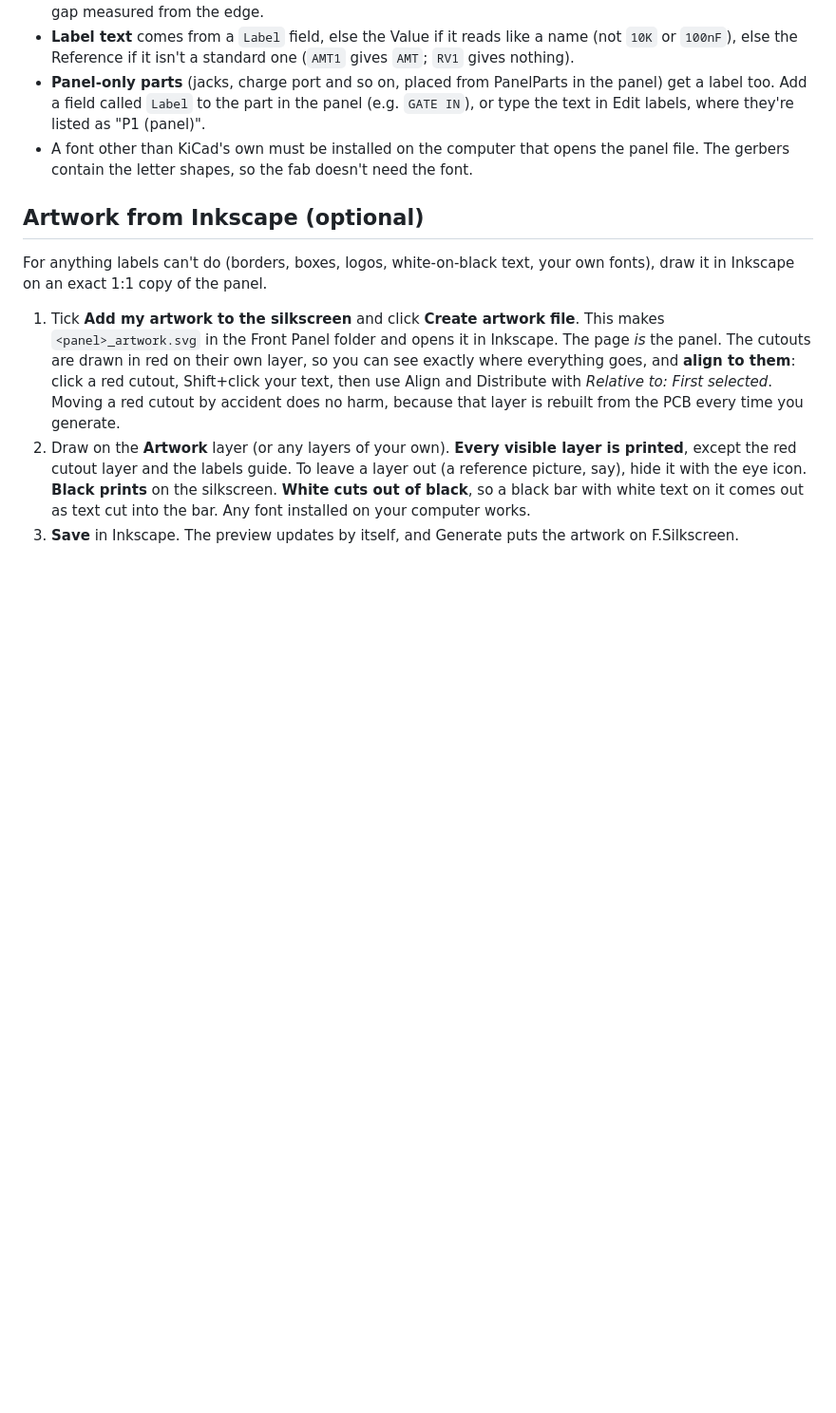
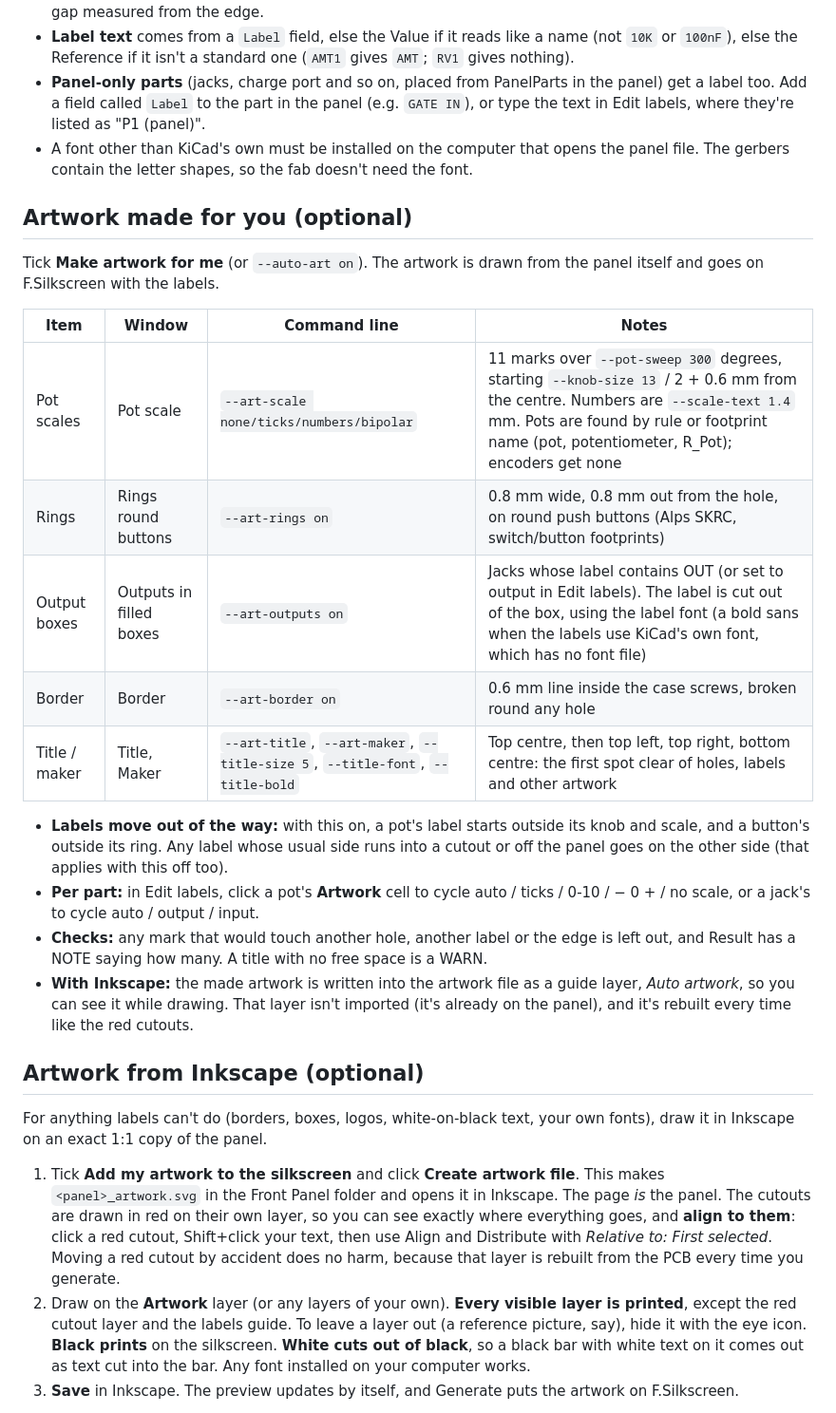
Before and after one commit to lonesoulsurfer/kicad-front-panel-generator, a Markdown page: docs/TECHNICAL.md, the part around the change. Shown at 95% size. GitHub-like rendering; blank space fills up the shorter version.

```diff
--- a/docs/TECHNICAL.md
+++ b/docs/TECHNICAL.md
@@ -151,6 +151,23 @@ Tick **Add labels from the PCB** in the window (or `--labels on`) to print a lab
 - **Panel-only parts** (jacks, charge port and so on, placed from PanelParts in the panel) get a label too. Add a field called `Label` to the part in the panel (e.g. `GATE IN`), or type the text in Edit labels, where they're listed as "P1 (panel)".
 - A font other than KiCad's own must be installed on the computer that opens the panel file. The gerbers contain the letter shapes, so the fab doesn't need the font.
 
+## Artwork made for you (optional)
+
+Tick **Make artwork for me** (or `--auto-art on`). The artwork is drawn from the panel itself and goes on F.Silkscreen with the labels.
+
+| Item | Window | Command line | Notes |
+|---|---|---|---|
+| Pot scales | Pot scale | `--art-scale none/ticks/numbers/bipolar` | 11 marks over `--pot-sweep 300` degrees, starting `--knob-size 13` / 2 + 0.6 mm from the centre. Numbers are `--scale-text 1.4` mm. Pots are found by rule or footprint name (pot, potentiometer, R_Pot); encoders get none |
+| Rings | Rings round buttons | `--art-rings on` | 0.8 mm wide, 0.8 mm out from the hole, on round push buttons (Alps SKRC, switch/button footprints) |
+| Output boxes | Outputs in filled boxes | `--art-outputs on` | Jacks whose label contains OUT (or set to output in Edit labels). The label is cut out of the box, using the label font (a bold sans when the labels use KiCad's own font, which has no font file) |
+| Border | Border | `--art-border on` | 0.6 mm line inside the case screws, broken round any hole |
+| Title / maker | Title, Maker | `--art-title`, `--art-maker`, `--title-size 5`, `--title-font`, `--title-bold` | Top centre, then top left, top right, bottom centre: the first spot clear of holes, labels and other artwork |
+
+- **Labels move out of the way:** with this on, a pot's label starts outside its knob and scale, and a button's outside its ring. Any label whose usual side runs into a cutout or off the panel goes on the other side (that applies with this off too).
+- **Per part:** in Edit labels, click a pot's **Artwork** cell to cycle auto / ticks / 0-10 / − 0 + / no scale, or a jack's to cycle auto / output / input.
+- **Checks:** any mark that would touch another hole, another label or the edge is left out, and Result has a NOTE saying how many. A title with no free space is a WARN.
+- **With Inkscape:** the made artwork is written into the artwork file as a guide layer, *Auto artwork*, so you can see it while drawing. That layer isn't imported (it's already on the panel), and it's rebuilt every time like the red cutouts.
+
 ## Artwork from Inkscape (optional)
 
 For anything labels can't do (borders, boxes, logos, white-on-black text, your own fonts), draw it in Inkscape on an exact 1:1 copy of the panel.
```
Also changed, not shown: CHANGELOG.md (+5 -0 lines), README.md (+18 -3 lines), docs/images/auto_artwork.png (added), 2 other files.
